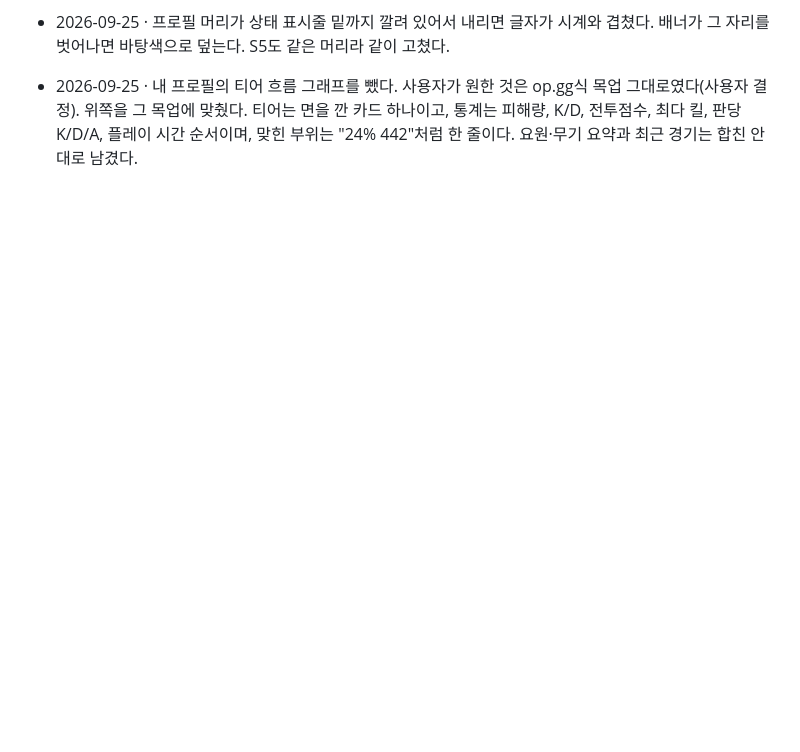
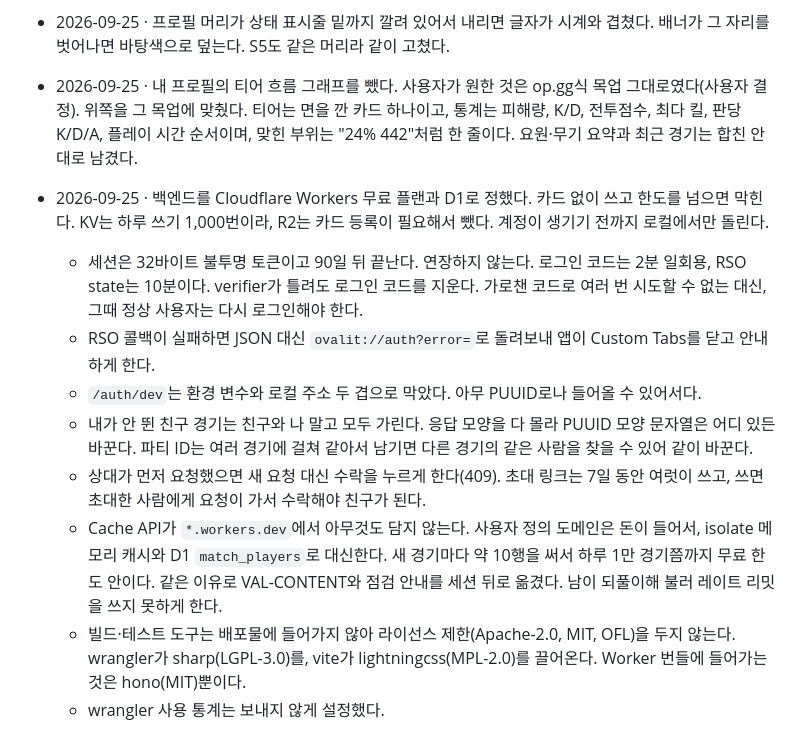
Before and after one commit to sjunh812/ovalit, a Markdown page: docs/DECISIONS.md, the part around the change. Drawn GitHub-style; blank space fills up the shorter version.

```diff
--- a/docs/DECISIONS.md
+++ b/docs/DECISIONS.md
@@ -328,3 +328,20 @@
 - 2026-09-25 · 내 프로필의 티어 흐름 그래프를 뺐다. 사용자가 원한 것은 op.gg식 목업 그대로였다(사용자 결정).
   위쪽을 그 목업에 맞췄다. 티어는 면을 깐 카드 하나이고, 통계는 피해량, K/D, 전투점수, 최다 킬, 판당 K/D/A,
   플레이 시간 순서이며, 맞힌 부위는 "24% 442"처럼 한 줄이다. 요원·무기 요약과 최근 경기는 합친 안대로 남겼다.
+- 2026-09-25 · 백엔드를 Cloudflare Workers 무료 플랜과 D1로 정했다. 카드 없이 쓰고 한도를 넘으면 막힌다. KV는
+  하루 쓰기 1,000번이라, R2는 카드 등록이 필요해서 뺐다. 계정이 생기기 전까지 로컬에서만 돌린다.
+  - 세션은 32바이트 불투명 토큰이고 90일 뒤 끝난다. 연장하지 않는다. 로그인 코드는 2분 일회용, RSO state는
+    10분이다. verifier가 틀려도 로그인 코드를 지운다. 가로챈 코드로 여러 번 시도할 수 없는 대신, 그때 정상
+    사용자는 다시 로그인해야 한다.
+  - RSO 콜백이 실패하면 JSON 대신 `ovalit://auth?error=`로 돌려보내 앱이 Custom Tabs를 닫고 안내하게 한다.
+  - `/auth/dev`는 환경 변수와 로컬 주소 두 겹으로 막았다. 아무 PUUID로나 들어올 수 있어서다.
+  - 내가 안 뛴 친구 경기는 친구와 나 말고 모두 가린다. 응답 모양을 다 몰라 PUUID 모양 문자열은 어디 있든
+    바꾼다. 파티 ID는 여러 경기에 걸쳐 같아서 남기면 다른 경기의 같은 사람을 찾을 수 있어 같이 바꾼다.
+  - 상대가 먼저 요청했으면 새 요청 대신 수락을 누르게 한다(409). 초대 링크는 7일 동안 여럿이 쓰고, 쓰면 초대한
+    사람에게 요청이 가서 수락해야 친구가 된다.
+  - Cache API가 `*.workers.dev`에서 아무것도 담지 않는다. 사용자 정의 도메인은 돈이 들어서, isolate 메모리
+    캐시와 D1 `match_players`로 대신한다. 새 경기마다 약 10행을 써서 하루 1만 경기쯤까지 무료 한도 안이다.
+    같은 이유로 VAL-CONTENT와 점검 안내를 세션 뒤로 옮겼다. 남이 되풀이해 불러 레이트 리밋을 쓰지 못하게 한다.
+  - 빌드·테스트 도구는 배포물에 들어가지 않아 라이선스 제한(Apache-2.0, MIT, OFL)을 두지 않는다. wrangler가
+    sharp(LGPL-3.0)를, vite가 lightningcss(MPL-2.0)를 끌어온다. Worker 번들에 들어가는 것은 hono(MIT)뿐이다.
+  - wrangler 사용 통계는 보내지 않게 설정했다.
```
Also changed, not shown: CLAUDE.md (+28 -1 lines).
